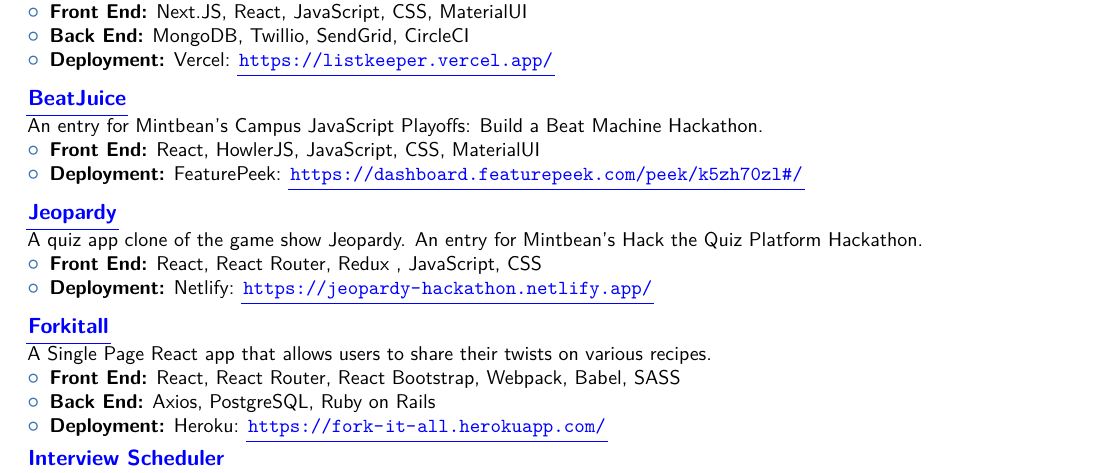
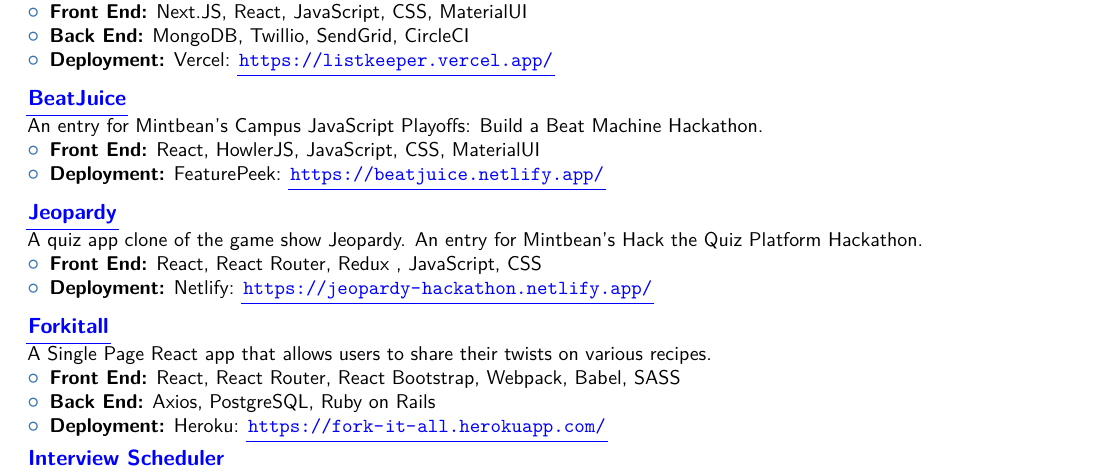
Before and after one commit to AndrewRLloyd88/andrew_lloyd_resume, a LaTeX CV (andrew-lloyd-resume.tex): part of page 1 of 2, cut so that both start at the same text. Compiled offline with pdfLaTeX; a LaTeX package or settings file that is missing is left out.

Commit message:
update beatjuice link

```diff
--- a/andrew-lloyd-resume.tex
+++ b/andrew-lloyd-resume.tex
@@ -140,7 +140,7 @@
 \cventry{}{\href{https://github.com/AndrewRLloyd88/beat-machine-hackathon}{{BeatJuice}}}{}{}{}{An entry for Mintbean's Campus JavaScript Playoffs: Build a Beat Machine Hackathon.
 \begin{itemize}
 \item \textbf{Front End:} React, HowlerJS, JavaScript, CSS, MaterialUI
-\item \textbf{Deployment:} FeaturePeek: \url{https://dashboard.featurepeek.com/peek/k5zh70zl#/}
+\item \textbf{Deployment:} FeaturePeek: \url{https://beatjuice.netlify.app/}
 \end{itemize}
 }
 \vspace{.25em}
```
Also changed, not shown: andrew-lloyd-resume.pdf, 3 other files.
